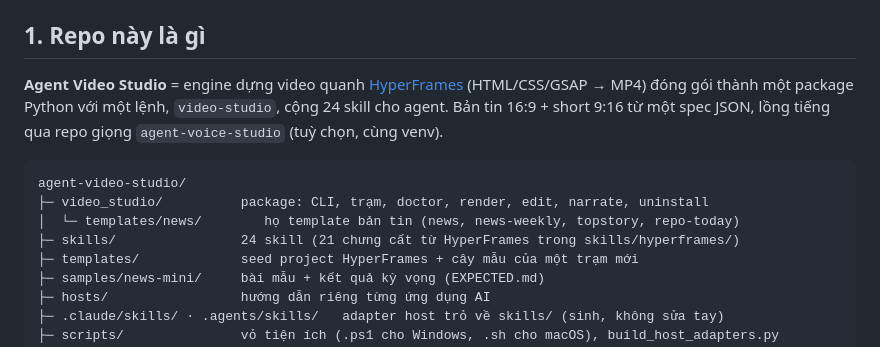
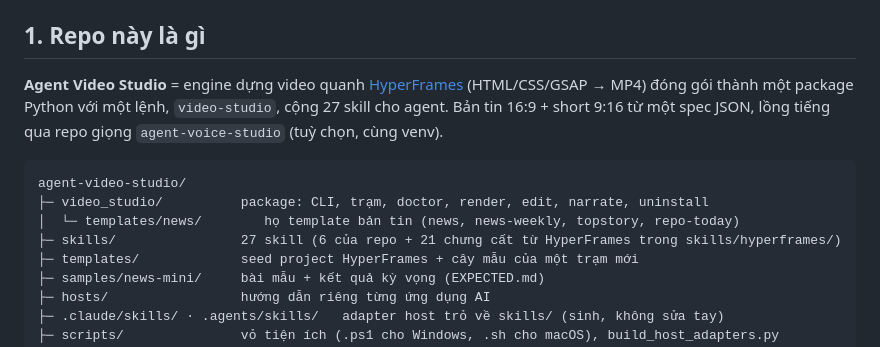
Before and after one commit to ducnguyen221/agent-video-studio, a Markdown page: AGENTS.md, the part around the change. Rendered like a GitHub page.

Commit message:
AGENTS.md: 27 skill (6 của repo + 21 HyperFrames), khớp cây skills/ sau SPR-05 (RQ-025)
Đức duyệt sửa file luật trong chat 07/11/2026 ("Đồng ý cả hai").

Co-Authored-By: Claude Opus 5.5 <noreply@anthropic.com>

```diff
--- a/AGENTS.md
+++ b/AGENTS.md
@@ -27,7 +27,7 @@ gỡ chúng (có nhật ký, `--undo` trả về).
 ## 1. Repo này là gì
 
 **Agent Video Studio** = engine dựng video quanh [HyperFrames](https://github.com/heygen-com/hyperframes)
-(HTML/CSS/GSAP → MP4) đóng gói thành một package Python với một lệnh, `video-studio`, cộng 24 skill
+(HTML/CSS/GSAP → MP4) đóng gói thành một package Python với một lệnh, `video-studio`, cộng 27 skill
 cho agent. Bản tin 16:9 + short 9:16 từ một spec JSON, lồng tiếng qua repo giọng
 `agent-voice-studio` (tuỳ chọn, cùng venv).
 
@@ -35,7 +35,7 @@ cho agent. Bản tin 16:9 + short 9:16 từ một spec JSON, lồng tiếng qua
 agent-video-studio/
 ├─ video_studio/          package: CLI, trạm, doctor, render, edit, narrate, uninstall
 │  └─ templates/news/        họ template bản tin (news, news-weekly, topstory, repo-today)
-├─ skills/                24 skill (21 chưng cất từ HyperFrames trong skills/hyperframes/)
+├─ skills/                27 skill (6 của repo + 21 chưng cất từ HyperFrames trong skills/hyperframes/)
 ├─ templates/             seed project HyperFrames + cây mẫu của một trạm mới
 ├─ samples/news-mini/     bài mẫu + kết quả kỳ vọng (EXPECTED.md)
 ├─ hosts/                 hướng dẫn riêng từng ứng dụng AI
```
